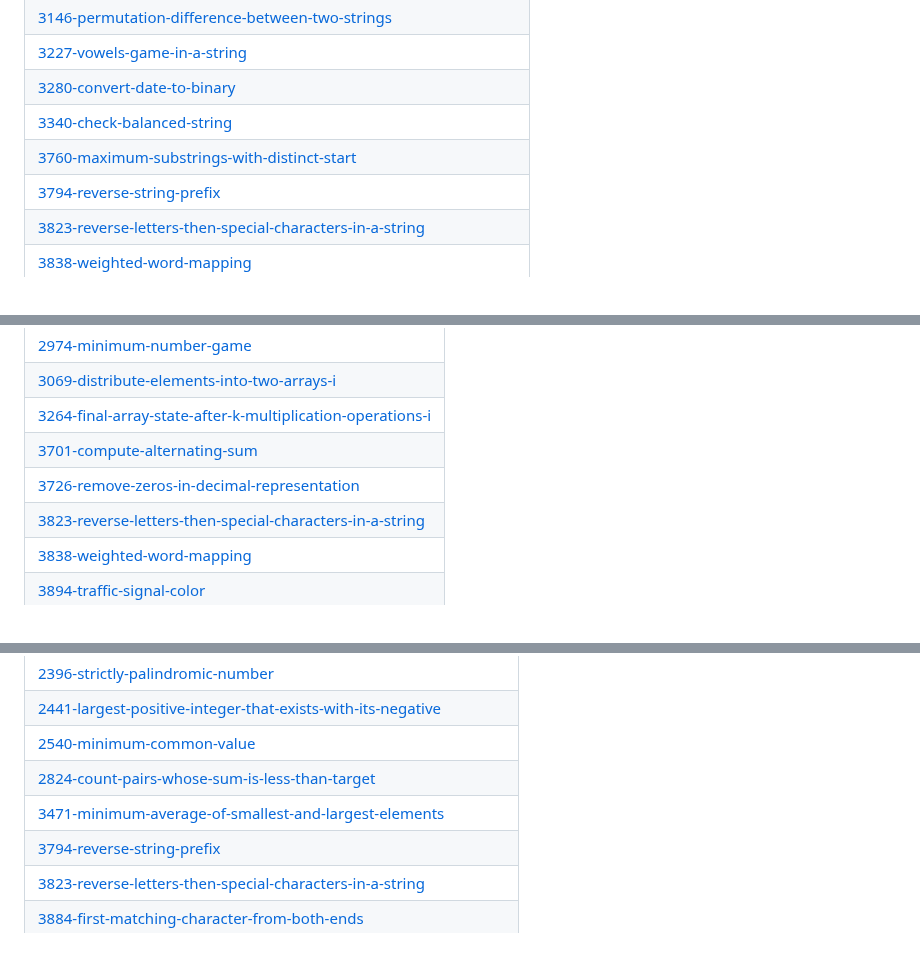
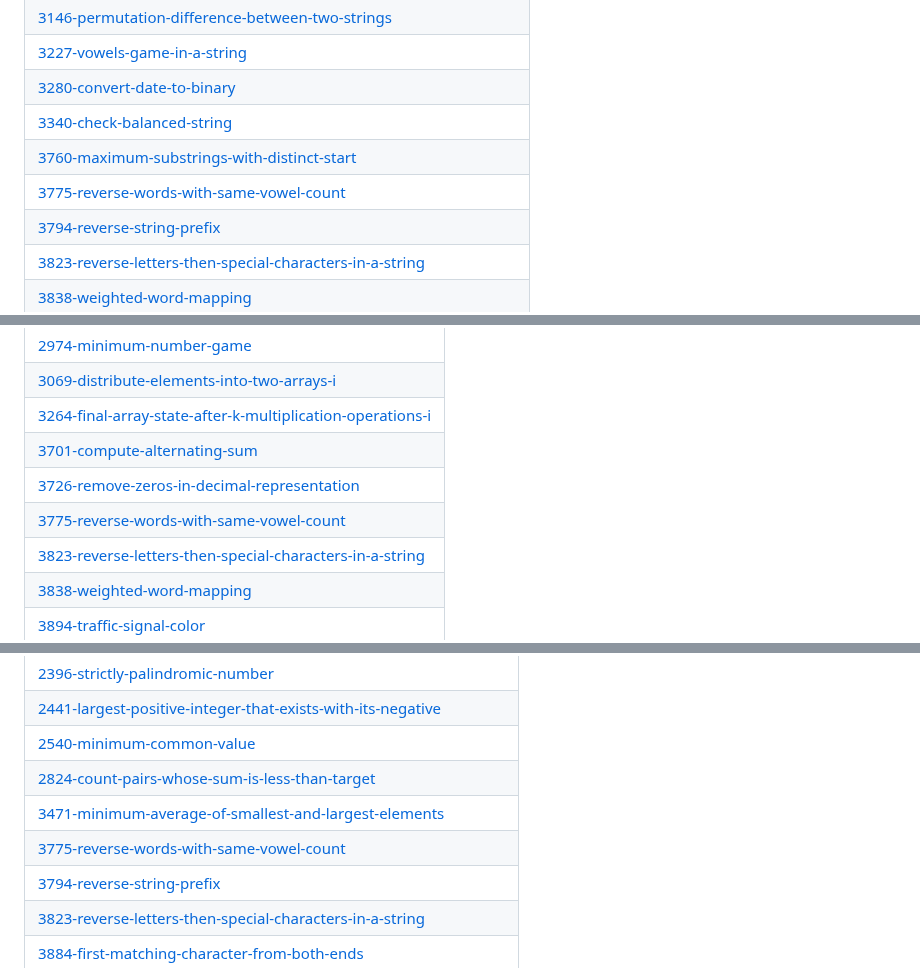
Before and after one commit to swalihtp/Daily-Task, a Markdown page: README.md, 3 parts joined by grey strips. Drawn GitHub-style.

Commit message:
Update README - Topic Tags

```diff
--- a/README.md
+++ b/README.md
@@ -477,6 +477,7 @@ A collection of LeetCode questions to ace the coding interview! - Created using
 | [3280-convert-date-to-binary](https://github.com/swalihtp/Daily-Task/tree/master/3280-convert-date-to-binary) |
 | [3340-check-balanced-string](https://github.com/swalihtp/Daily-Task/tree/master/3340-check-balanced-string) |
 | [3760-maximum-substrings-with-distinct-start](https://github.com/swalihtp/Daily-Task/tree/master/3760-maximum-substrings-with-distinct-start) |
+| [3775-reverse-words-with-same-vowel-count](https://github.com/swalihtp/Daily-Task/tree/master/3775-reverse-words-with-same-vowel-count) |
 | [3794-reverse-string-prefix](https://github.com/swalihtp/Daily-Task/tree/master/3794-reverse-string-prefix) |
 | [3823-reverse-letters-then-special-characters-in-a-string](https://github.com/swalihtp/Daily-Task/tree/master/3823-reverse-letters-then-special-characters-in-a-string) |
 | [3838-weighted-word-mapping](https://github.com/swalihtp/Daily-Task/tree/master/3838-weighted-word-mapping) |
@@ -524,6 +525,7 @@ A collection of LeetCode questions to ace the coding interview! - Created using
 | [3264-final-array-state-after-k-multiplication-operations-i](https://github.com/swalihtp/Daily-Task/tree/master/3264-final-array-state-after-k-multiplication-operations-i) |
 | [3701-compute-alternating-sum](https://github.com/swalihtp/Daily-Task/tree/master/3701-compute-alternating-sum) |
 | [3726-remove-zeros-in-decimal-representation](https://github.com/swalihtp/Daily-Task/tree/master/3726-remove-zeros-in-decimal-representation) |
+| [3775-reverse-words-with-same-vowel-count](https://github.com/swalihtp/Daily-Task/tree/master/3775-reverse-words-with-same-vowel-count) |
 | [3823-reverse-letters-then-special-characters-in-a-string](https://github.com/swalihtp/Daily-Task/tree/master/3823-reverse-letters-then-special-characters-in-a-string) |
 | [3838-weighted-word-mapping](https://github.com/swalihtp/Daily-Task/tree/master/3838-weighted-word-mapping) |
 | [3894-traffic-signal-color](https://github.com/swalihtp/Daily-Task/tree/master/3894-traffic-signal-color) |
@@ -576,6 +578,7 @@ A collection of LeetCode questions to ace the coding interview! - Created using
 | [2540-minimum-common-value](https://github.com/swalihtp/Daily-Task/tree/master/2540-minimum-common-value) |
 | [2824-count-pairs-whose-sum-is-less-than-target](https://github.com/swalihtp/Daily-Task/tree/master/2824-count-pairs-whose-sum-is-less-than-target) |
 | [3471-minimum-average-of-smallest-and-largest-elements](https://github.com/swalihtp/Daily-Task/tree/master/3471-minimum-average-of-smallest-and-largest-elements) |
+| [3775-reverse-words-with-same-vowel-count](https://github.com/swalihtp/Daily-Task/tree/master/3775-reverse-words-with-same-vowel-count) |
 | [3794-reverse-string-prefix](https://github.com/swalihtp/Daily-Task/tree/master/3794-reverse-string-prefix) |
 | [3823-reverse-letters-then-special-characters-in-a-string](https://github.com/swalihtp/Daily-Task/tree/master/3823-reverse-letters-then-special-characters-in-a-string) |
 | [3884-first-matching-character-from-both-ends](https://github.com/swalihtp/Daily-Task/tree/master/3884-first-matching-character-from-both-ends) |
```
